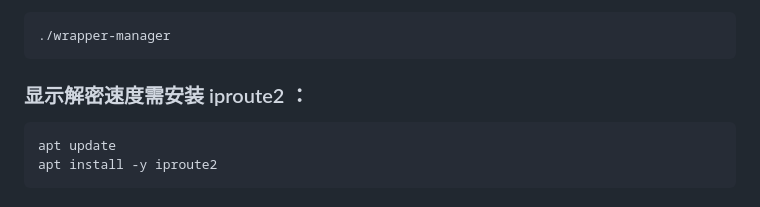
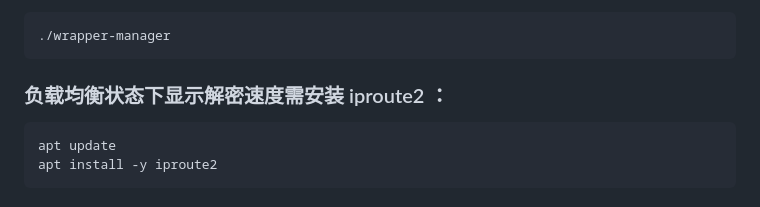
Before and after one commit to sky8282/wrapper-manager-v1, a Markdown page: README.md, the part around the change. Drawn GitHub-style.

````diff
--- a/README.md
+++ b/README.md
@@ -52,7 +52,7 @@ chmod +x wrapper-manager
 ```text
 ./wrapper-manager
 ```
-### 显示解密速度需安装 iproute2 ：
+### 负载均衡状态下显示解密速度需安装 iproute2 ：
 ```text
 apt update
 apt install -y iproute2
````
